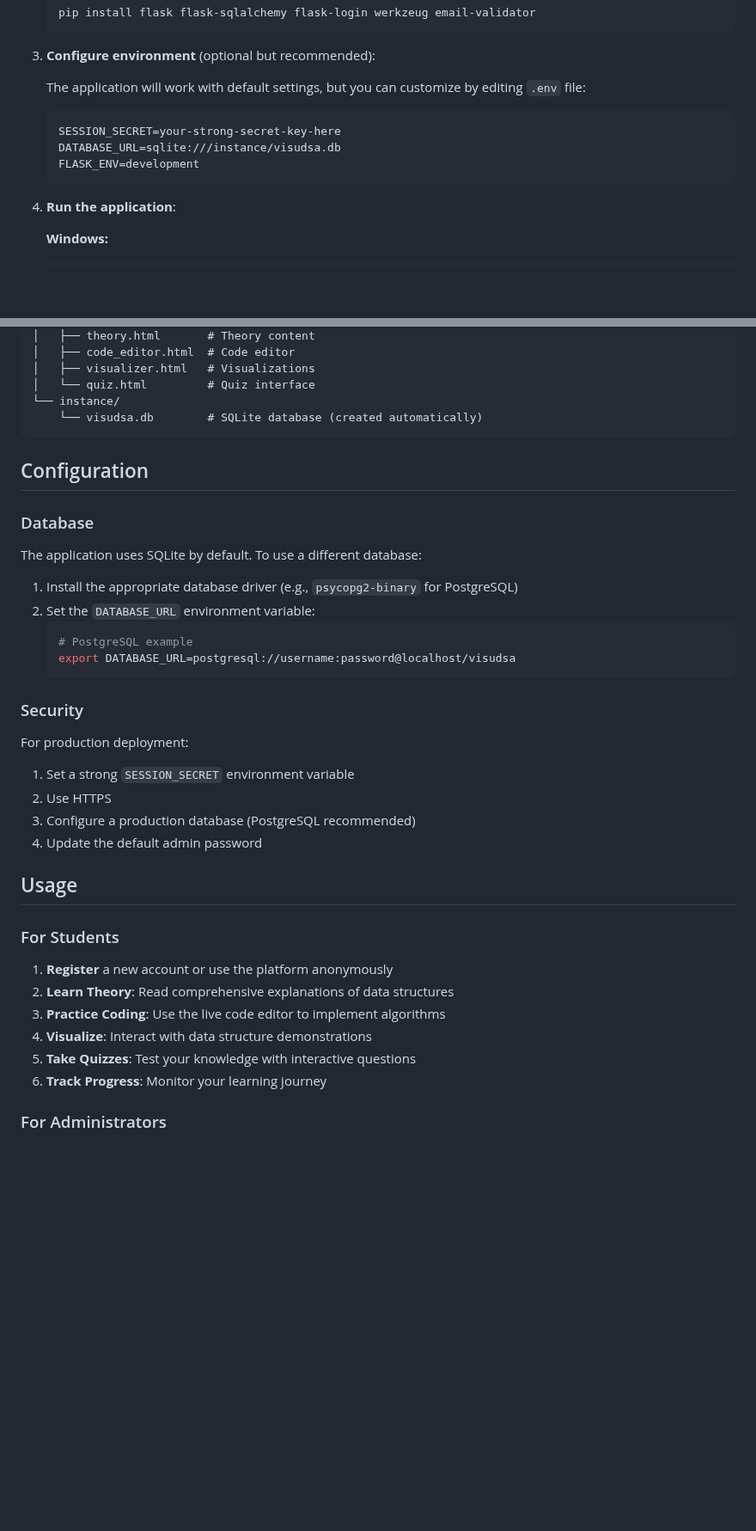
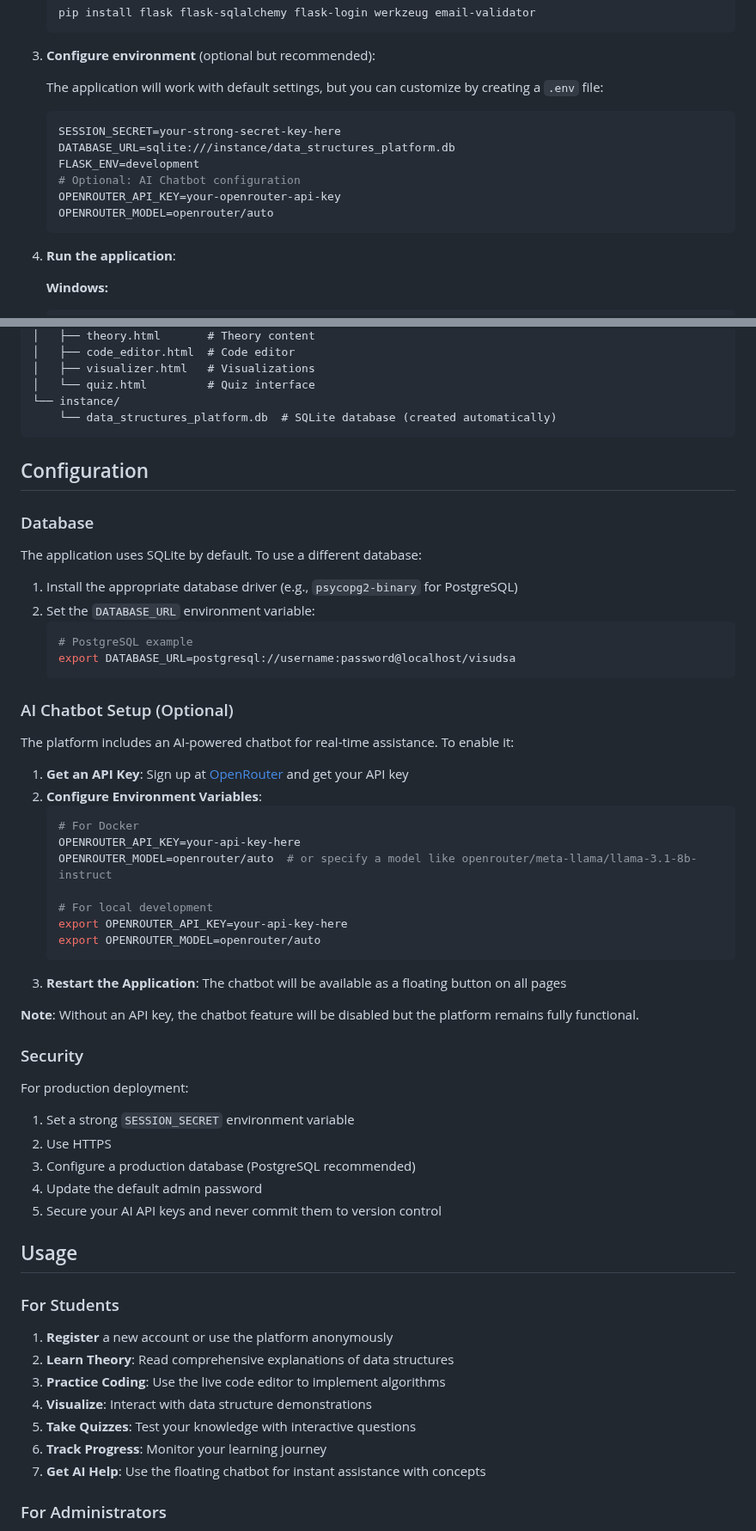
Before and after one commit to Aayush-Yadav-34/VisuDSA, a Markdown page: README.md, 2 parts joined by grey strips. Shown at 86% size. GitHub-like rendering; blank space fills up the shorter version.

````diff
--- a/README.md
+++ b/README.md
@@ -77,11 +81,14 @@ DATABASE_URL=sqlite:///instance/visudsa.db
 
 3. **Configure environment** (optional but recommended):
 
-   The application will work with default settings, but you can customize by editing `.env` file:
+   The application will work with default settings, but you can customize by creating a `.env` file:
    ```bash
    SESSION_SECRET=your-strong-secret-key-here
-   DATABASE_URL=sqlite:///instance/visudsa.db
+   DATABASE_URL=sqlite:///instance/data_structures_platform.db
    FLASK_ENV=development
+   # Optional: AI Chatbot configuration
+   OPENROUTER_API_KEY=your-openrouter-api-key
+   OPENROUTER_MODEL=openrouter/auto
    ```
 
 4. **Run the application**:
@@ -168,7 +175,7 @@ visudsa/
 │   ├── visualizer.html   # Visualizations
 │   └── quiz.html         # Quiz interface
 └── instance/
-    └── visudsa.db        # SQLite database (created automatically)
+    └── data_structures_platform.db  # SQLite database (created automatically)
 ```
 
 ## Configuration
@@ -184,6 +191,25 @@ The application uses SQLite by default. To use a different database:
    export DATABASE_URL=postgresql://username:password@localhost/visudsa
    ```
 
+### AI Chatbot Setup (Optional)
+
+The platform includes an AI-powered chatbot for real-time assistance. To enable it:
+
+1. **Get an API Key**: Sign up at [OpenRouter](https://openrouter.ai) and get your API key
+2. **Configure Environment Variables**:
+   ```bash
+   # For Docker
+   OPENROUTER_API_KEY=your-api-key-here
+   OPENROUTER_MODEL=openrouter/auto  # or specify a model like openrouter/meta-llama/llama-3.1-8b-instruct
+
+   # For local development
+   export OPENROUTER_API_KEY=your-api-key-here
+   export OPENROUTER_MODEL=openrouter/auto
+   ```
+3. **Restart the Application**: The chatbot will be available as a floating button on all pages
+
+**Note**: Without an API key, the chatbot feature will be disabled but the platform remains fully functional.
+
 ### Security
 
 For production deployment:
@@ -192,6 +218,7 @@ For production deployment:
 2. Use HTTPS
 3. Configure a production database (PostgreSQL recommended)
 4. Update the default admin password
+5. Secure your AI API keys and never commit them to version control
 
 ## Usage
 
@@ -203,6 +230,7 @@ For production deployment:
 4. **Visualize**: Interact with data structure demonstrations
 5. **Take Quizzes**: Test your knowledge with interactive questions
 6. **Track Progress**: Monitor your learning journey
+7. **Get AI Help**: Use the floating chatbot for instant assistance with concepts
 
 ### For Administrators
 
````
Also changed, not shown: other parts of README.md (+23 -5 lines).
